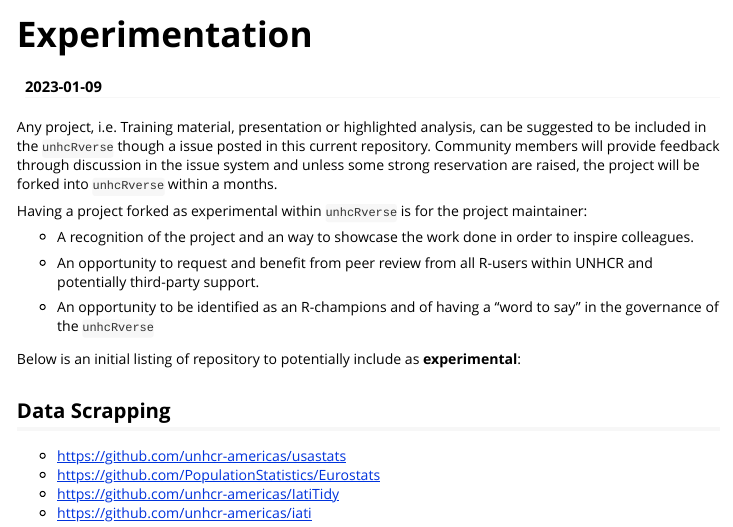
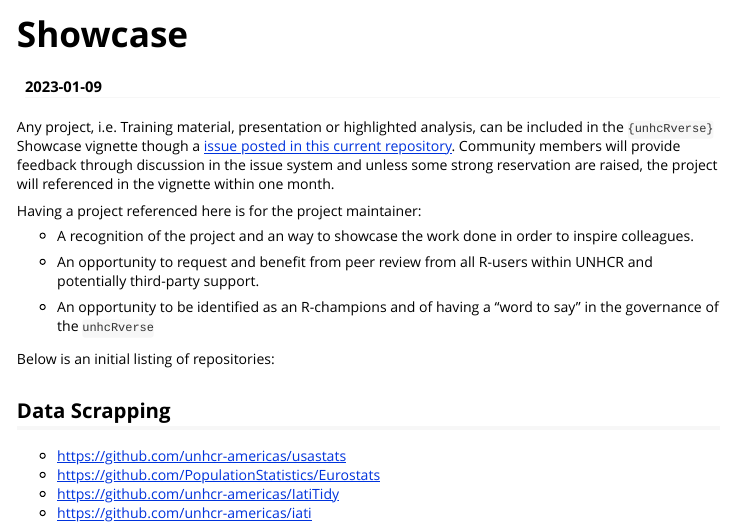
Before and after one commit to unhcRverse/unhcrverse, an R Markdown document (vignettes/showcase.Rmd): the page in a window 1100 px wide, from its top. Rendered offline with R 4.5, knitr and Pandoc, with nearby package versions.

Commit message:
replace experiment by "Showcase" in the presentation

```diff
--- a/_pkgdown.yml
+++ b/_pkgdown.yml
@@ -8,8 +8,8 @@ navbar:
   left:
   - text: Core Ecosystem
     href: articles/ecosystem.html
-  - text: Experimental Project
-    href: articles/experimentation.html
+  - text: Showcase
+    href: articles/showcase.html
   - text: Coding Style
     href: articles/codingstyle.html
   - text: Coordination
--- a/vignettes/experimentation.Rmd
+++ b/vignettes/showcase.Rmd
@@ -1,9 +1,9 @@
 ---
-title: "Experimentation"
+title: "Showcase"
 date: "`r Sys.Date()`"
 output: rmarkdown::html_vignette
 vignette: >
-  %\VignetteIndexEntry{Experimentation}
+  %\VignetteIndexEntry{Showcase}
   %\VignetteEngine{knitr::rmarkdown}
   %\VignetteEncoding{UTF-8}
 ---
@@ -17,9 +17,9 @@ knitr::opts_chunk$set(
 
 
 
-Any project, i.e. Training material, presentation or highlighted analysis, can be suggested to be included in the `unhcRverse` though a issue posted in this current repository.  Community members will provide feedback through discussion in the issue system and unless some strong reservation are raised, the project will be forked into `unhcRverse` within a months.
+Any project, i.e. Training material, presentation or highlighted analysis, can be included in the `{unhcRverse}` Showcase vignette though a [issue posted in this current repository](https://github.com/unhcRverse/unhcRverse/issues).  Community members will provide feedback through discussion in the issue system and unless some strong reservation are raised, the project will referenced in the vignette within one month.
 
-Having a project forked as experimental within `unhcRverse` is for the project maintainer:
+Having a project referenced here is for the project maintainer:
 
  * A recognition of the project and an way to showcase the work done in order to inspire colleagues.
 
@@ -27,7 +27,7 @@ Having a project forked as experimental within `unhcRverse` is for the project m
 
  * An opportunity to be identified as an R-champions and of having a "word to say" in the governance of the `unhcRverse`
 
-Below is an initial listing of repository to potentially include as __experimental__:
+Below is an initial listing of repositories:
 
 ##  Data Scrapping
 
```
Also changed, not shown: README.md, docs/pkgdown.yml, docs/search.json, 18 other files.
